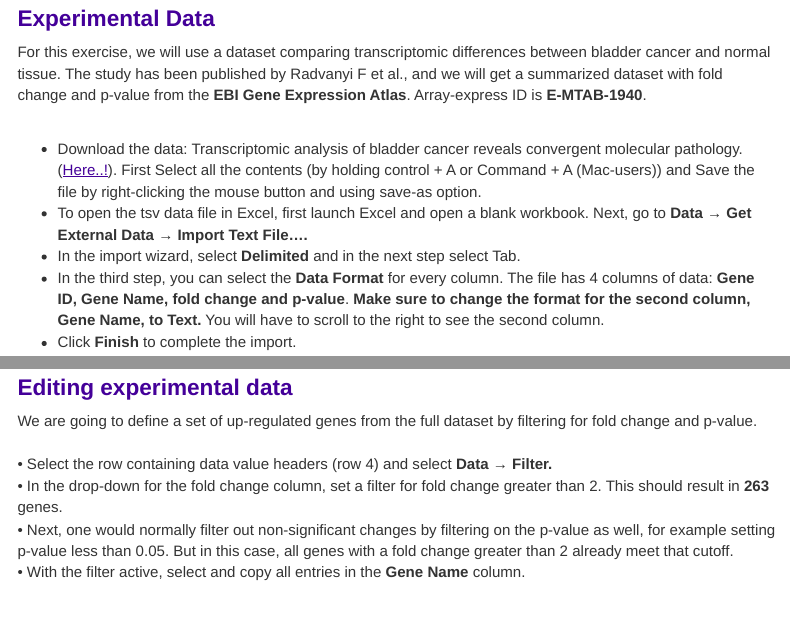
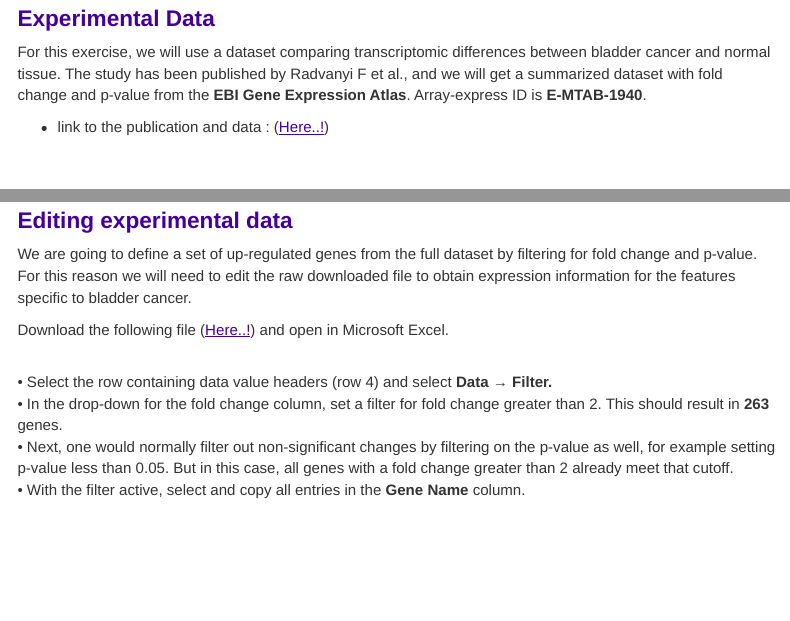
Before and after one commit to a1aks/Cytoscape_Course, an R Markdown document (session2a.Rmd): the page in a window 1100 px wide, from 1250 px down, and a second part further down, joined at a grey line. The pictures show the output file session2a.nb.html that the author committed with the source, opened offline; menus at the side of the page are left out.

Commit message:
Added link to the ArrayExpress Study.

```diff
--- a/session2a.Rmd
+++ b/session2a.Rmd
@@ -39,10 +39,14 @@ Just visit the **Cytoscape App store** and install/download it from there.
 
 ## Experimental Data
   For this exercise, we will use a dataset comparing transcriptomic differences between bladder cancer and normal tissue. The study has been published by Radvanyi F et al., and we will get a summarized dataset with fold change and p-value from the **EBI Gene Expression Atlas**. Array-express ID is **E-MTAB-1940**.
+
+* link to the publication and data : ([Here..!](https://www.ebi.ac.uk/biostudies/arrayexpress/studies/E-MTAB-1940?query=E-MTAB-1940))
+
+
 <br></br>
   <br></br>
 
-* Download the data: Transcriptomic analysis of bladder cancer reveals convergent molecular pathology. ([Here..!](https://raw.githubusercontent.com/a1aks/Cytoscape_Course/main/Data_Files/E-MTAB-1940-query-results.tsv)).  First Select all the contents (by holding control + A or Command + A (Mac-users)) and Save the file by right-clicking the mouse button and using save-as option.  <br></br>
+* Download the data: Transcriptomic analysis of bladder cancer reveals convergent molecular pathology. ([Here..!](https://raw.githubusercontent.com/a1aks/Cytoscape_Course/main/Data_Files/BCLA-all.tsv)).  First Select all the contents (by holding control + A or Command + A (Mac-users)) and Save the file by right-clicking the mouse button and using save-as option.  <br></br>
 * To open the tsv data file in Excel, first launch Excel and open a blank workbook. Next, go to **Data → Get External Data → Import Text File....** <br></br>
 * In the import wizard, select **Delimited** and in the next step select Tab.
 <br></br>
@@ -54,7 +58,12 @@ Just visit the **Cytoscape App store** and install/download it from there.
 
 ## Editing experimental data
   We are going to define a set of up-regulated genes from the full dataset by filtering for fold change and p-value.
-<br></br><br></br>
+<br></br>
+For this reason we will need to edit the raw downloaded file to obtain expression information for the features specific to bladder cancer.
+
+Download the following file ([Here..!](https://raw.githubusercontent.com/a1aks/Cytoscape_Course/main/Data_Files/E-MTAB-1940-query-results.tsv)) and open in Microsoft Excel.
+
+<br></br>
   •	Select the row containing data value headers (row 4) and select **Data → Filter.**<br></br>
   •	In the drop-down for the fold change column, set a filter for fold change greater than 2. This should result in **263** genes.<br></br>
   •	Next, one would normally filter out non-significant changes by filtering on the p-value as well, for example setting p-value less than 0.05. But in this case, all genes with a fold change greater than 2 already meet that cutoff.<br></br>
```
Also changed, not shown: session2a.nb.html, session2a.Rmd (5 more changed lines).
